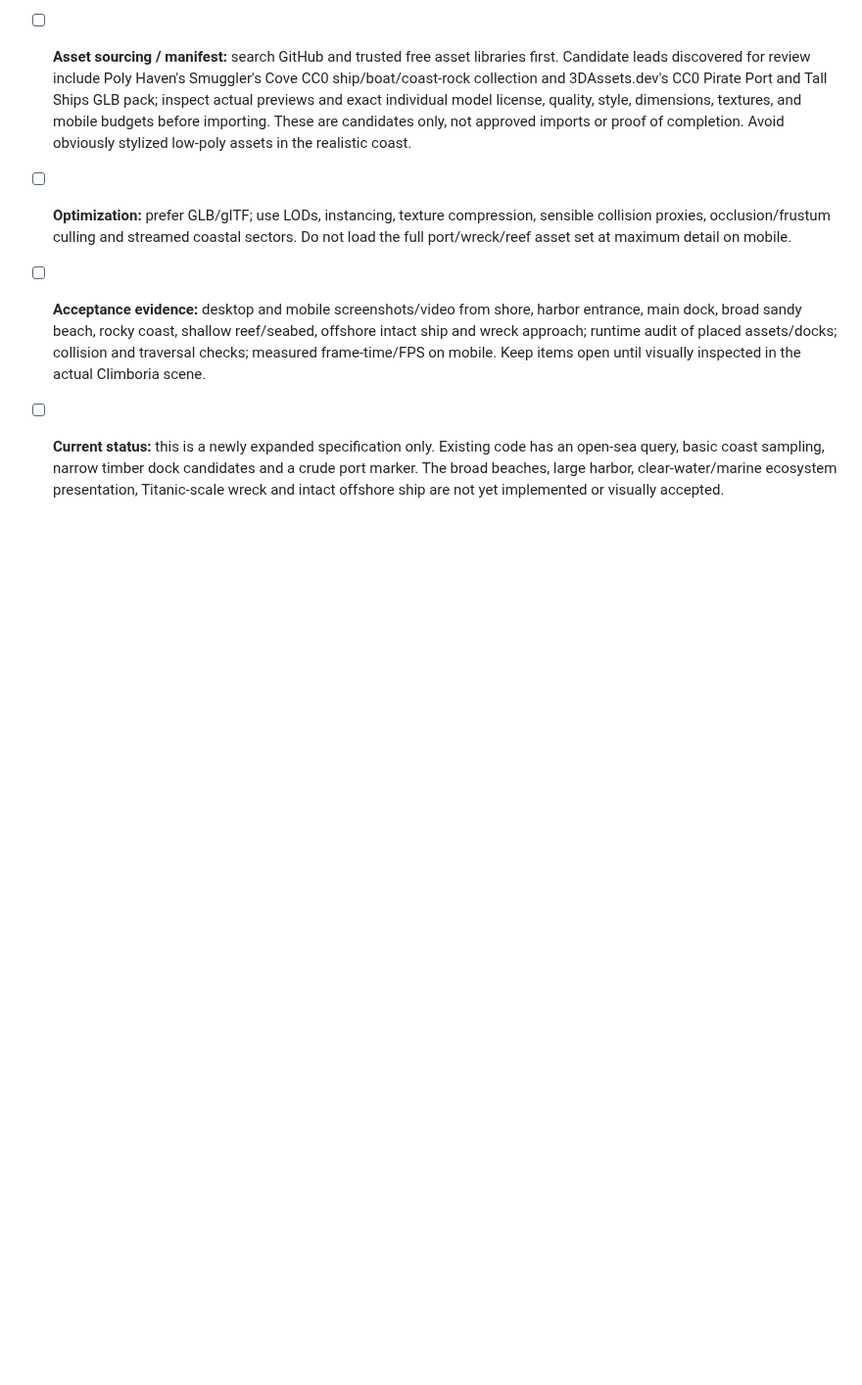
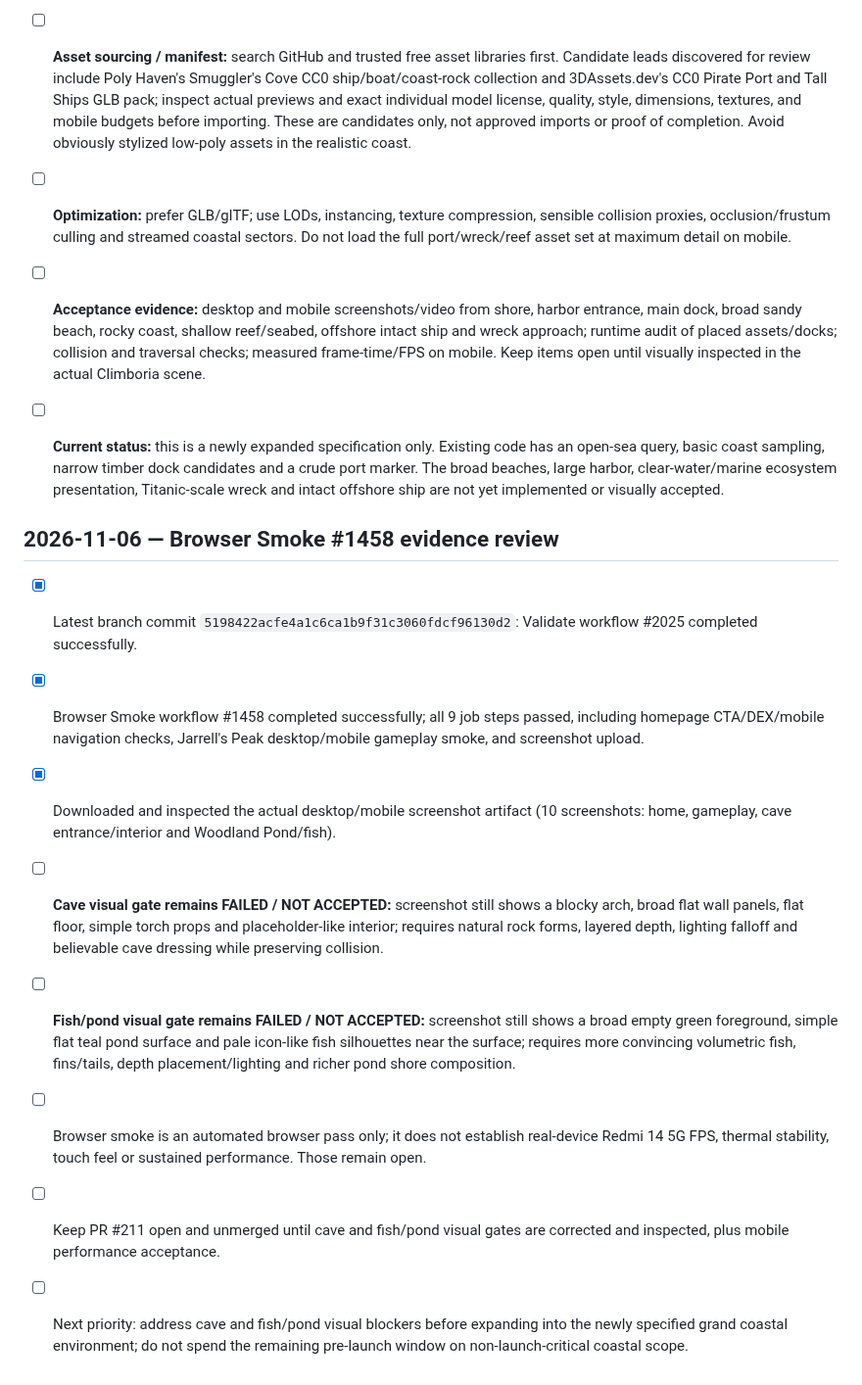
Before and after one commit to CryptoDilis/Climboria, a Markdown page: CLIMBORIA_WORLD_EXPANSION_CHECKLIST.md, the part around the change. Shown at 98% size. GitHub-like rendering; blank space fills up the shorter version.

Commit message:
Record Browser Smoke 1458 visual audit and remaining blockers

```diff
--- a/CLIMBORIA_WORLD_EXPANSION_CHECKLIST.md
+++ b/CLIMBORIA_WORLD_EXPANSION_CHECKLIST.md
@@ -972,3 +972,15 @@ For each meaningful implementation batch:
 - [ ] **Optimization:** prefer GLB/glTF; use LODs, instancing, texture compression, sensible collision proxies, occlusion/frustum culling and streamed coastal sectors. Do not load the full port/wreck/reef asset set at maximum detail on mobile.
 - [ ] **Acceptance evidence:** desktop and mobile screenshots/video from shore, harbor entrance, main dock, broad sandy beach, rocky coast, shallow reef/seabed, offshore intact ship and wreck approach; runtime audit of placed assets/docks; collision and traversal checks; measured frame-time/FPS on mobile. Keep items open until visually inspected in the actual Climboria scene.
 - [ ] **Current status:** this is a newly expanded specification only. Existing code has an open-sea query, basic coast sampling, narrow timber dock candidates and a crude port marker. The broad beaches, large harbor, clear-water/marine ecosystem presentation, Titanic-scale wreck and intact offshore ship are not yet implemented or visually accepted.
+
+
+## 2026-11-06 — Browser Smoke #1458 evidence review
+
+- [x] Latest branch commit `5198422acfe4a1c6ca1b9f31c3060fdcf96130d2`: Validate workflow #2025 completed successfully.
+- [x] Browser Smoke workflow #1458 completed successfully; all 9 job steps passed, including homepage CTA/DEX/mobile navigation checks, Jarrell's Peak desktop/mobile gameplay smoke, and screenshot upload.
+- [x] Downloaded and inspected the actual desktop/mobile screenshot artifact (10 screenshots: home, gameplay, cave entrance/interior and Woodland Pond/fish).
+- [ ] **Cave visual gate remains FAILED / NOT ACCEPTED:** screenshot still shows a blocky arch, broad flat wall panels, flat floor, simple torch props and placeholder-like interior; requires natural rock forms, layered depth, lighting falloff and believable cave dressing while preserving collision.
+- [ ] **Fish/pond visual gate remains FAILED / NOT ACCEPTED:** screenshot still shows a broad empty green foreground, simple flat teal pond surface and pale icon-like fish silhouettes near the surface; requires more convincing volumetric fish, fins/tails, depth placement/lighting and richer pond shore composition.
+- [ ] Browser smoke is an automated browser pass only; it does not establish real-device Redmi 14 5G FPS, thermal stability, touch feel or sustained performance. Those remain open.
+- [ ] Keep PR #211 open and unmerged until cave and fish/pond visual gates are corrected and inspected, plus mobile performance acceptance.
+- [ ] Next priority: address cave and fish/pond visual blockers before expanding into the newly specified grand coastal environment; do not spend the remaining pre-launch window on non-launch-critical coastal scope.
```
